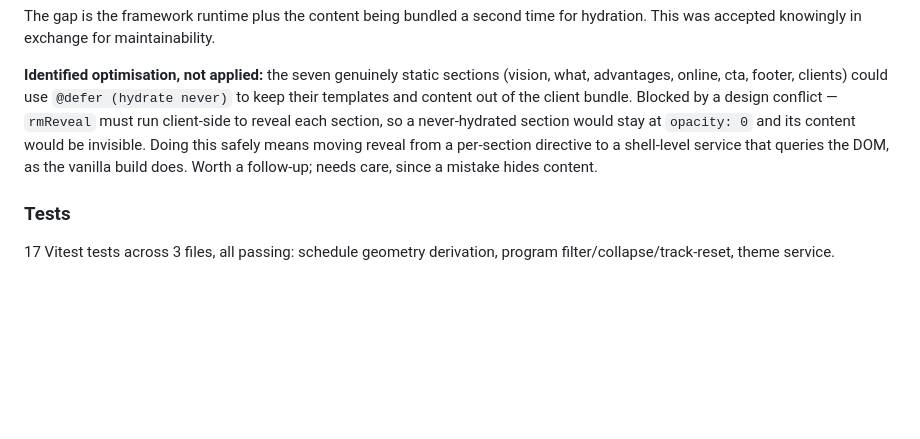
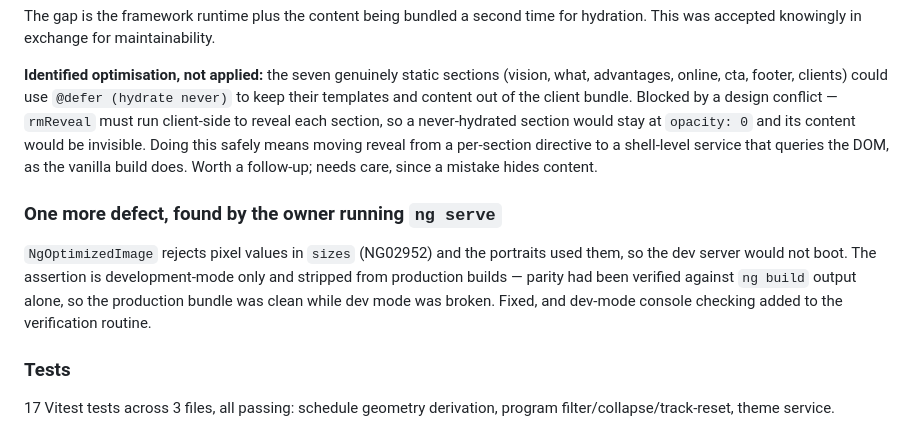
Before and after one commit to marceltielman/rumahmanusia, a Markdown page: .claude/tasks/todo-angular-variant.md, the part around the change. Rendered like a GitHub page; blank space fills up the shorter version.

Commit message:
Record the ng serve defect in the task log
Co-Authored-By: Claude Opus 5 (1M context) <noreply@anthropic.com>

```diff
--- a/.claude/tasks/todo-angular-variant.md
+++ b/.claude/tasks/todo-angular-variant.md
@@ -165,6 +165,14 @@ content would be invisible. Doing this safely means moving reveal from a
 per-section directive to a shell-level service that queries the DOM, as the
 vanilla build does. Worth a follow-up; needs care, since a mistake hides content.
 
+### One more defect, found by the owner running `ng serve`
+
+`NgOptimizedImage` rejects pixel values in `sizes` (NG02952) and the portraits
+used them, so the dev server would not boot. The assertion is development-mode
+only and stripped from production builds — parity had been verified against
+`ng build` output alone, so the production bundle was clean while dev mode was
+broken. Fixed, and dev-mode console checking added to the verification routine.
+
 ### Tests
 
 17 Vitest tests across 3 files, all passing: schedule geometry derivation,
```
